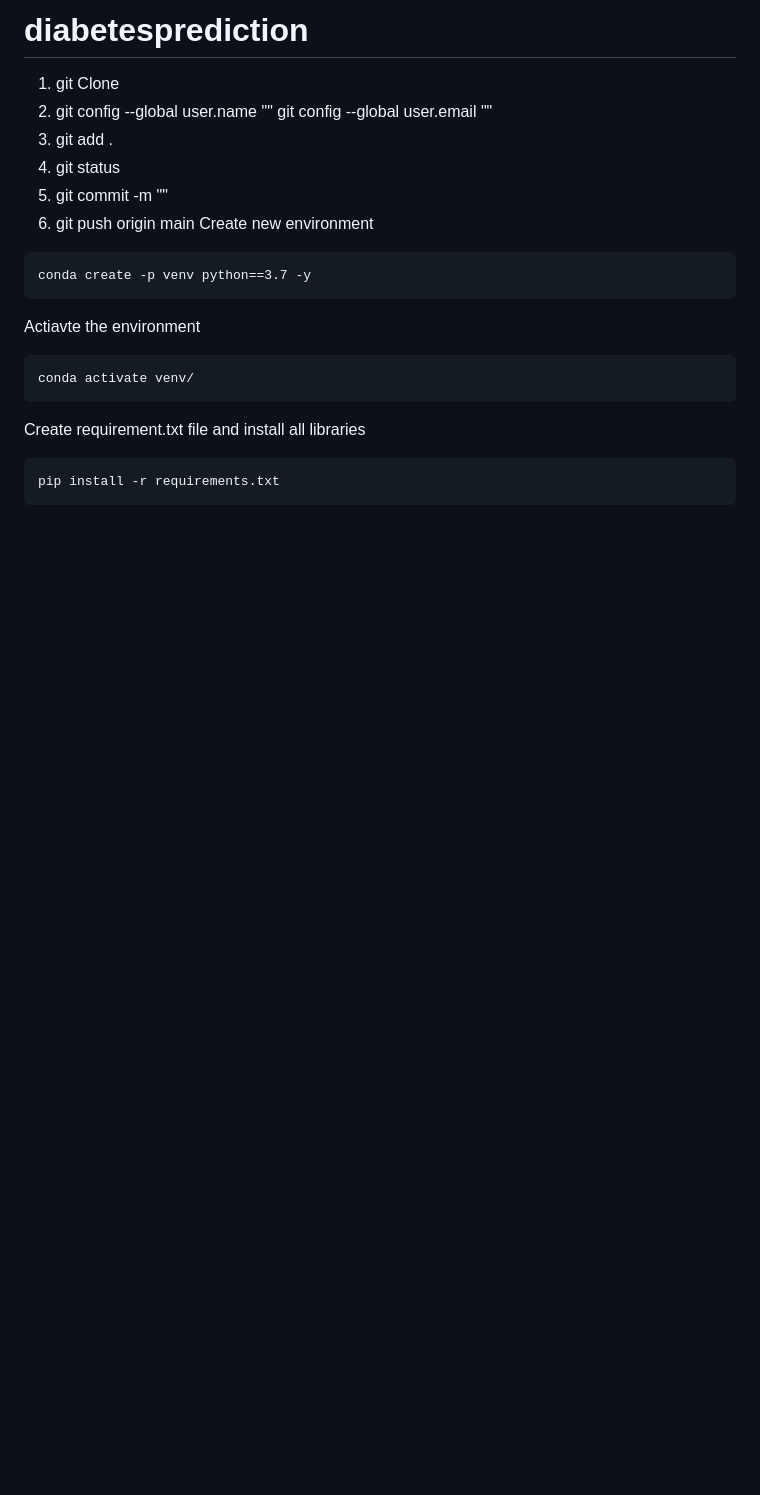
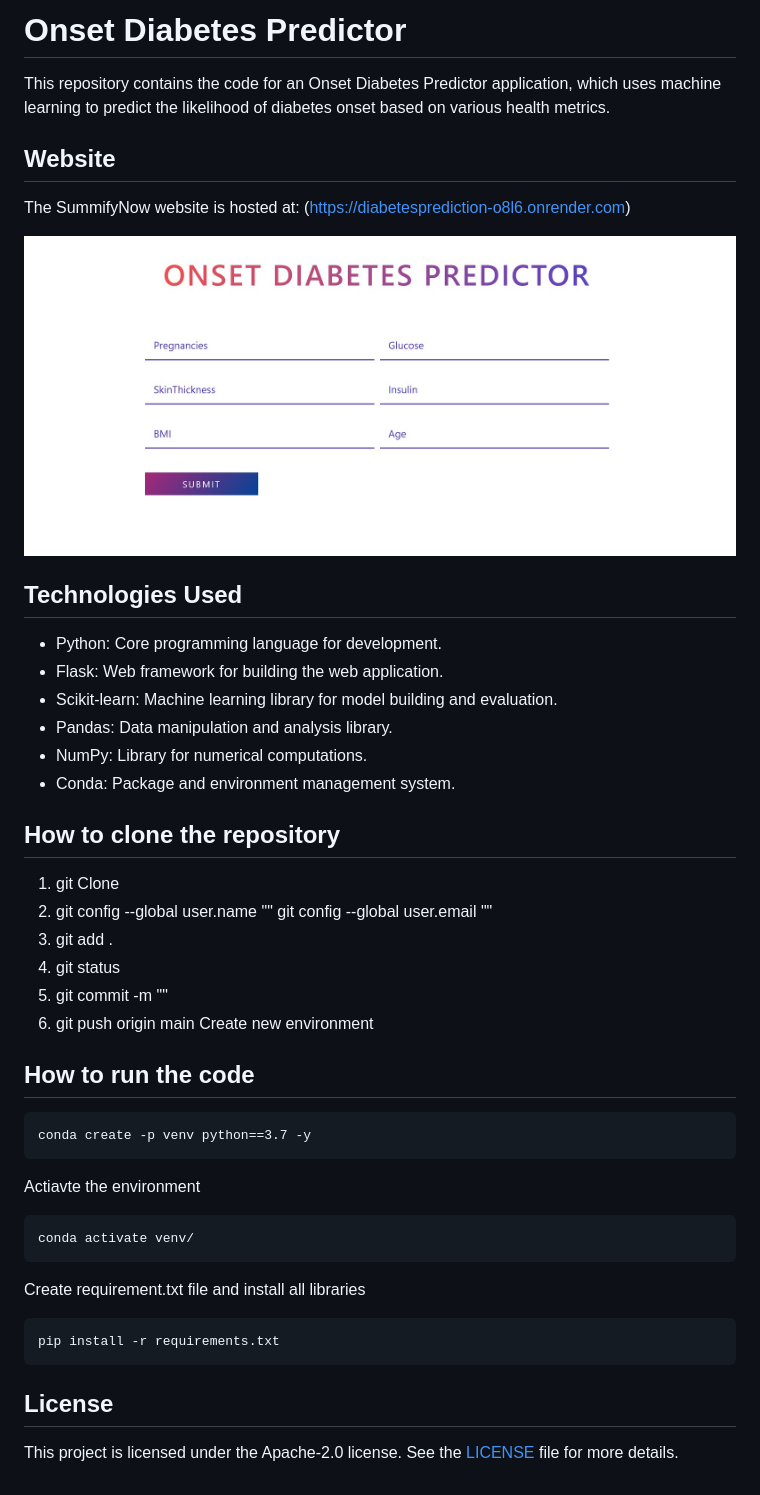
Before and after one commit to subhayudutta/diabetesprediction, a Markdown page: README.md, the part around the change. Drawn GitHub-style; pictures changed too: static/Screenshot_1.jpg (added); blank space fills up the shorter version.

Commit message:
readme added

````diff
--- a/README.md
+++ b/README.md
@@ -1,4 +1,23 @@
-# diabetesprediction
+# Onset Diabetes Predictor
+
+This repository contains the code for an Onset Diabetes Predictor application, which uses machine learning to predict the likelihood of diabetes onset based on various health metrics.
+
+## Website
+
+The SummifyNow website is hosted at: (https://diabetesprediction-o8l6.onrender.com)
+
+![Talk2PDF Screenshot](./static/Screenshot_1.jpg)
+
+## Technologies Used
+
+- Python: Core programming language for development.
+- Flask: Web framework for building the web application.
+- Scikit-learn: Machine learning library for model building and evaluation.
+- Pandas: Data manipulation and analysis library.
+- NumPy: Library for numerical computations.
+- Conda: Package and environment management system.
+
+## How to clone the repository
 
 1. git Clone
 2. git config --global user.name ""
@@ -9,6 +28,8 @@
 6. git push origin main
 Create new environment
 
+
+## How to run the code
 ```
 conda create -p venv python==3.7 -y
 ```
@@ -24,3 +45,7 @@ Create requirement.txt file and install all libraries
 ```
 pip install -r requirements.txt
 ```
+
+## License
+
+This project is licensed under the  Apache-2.0 license. See the [LICENSE](LICENSE) file for more details.
````
